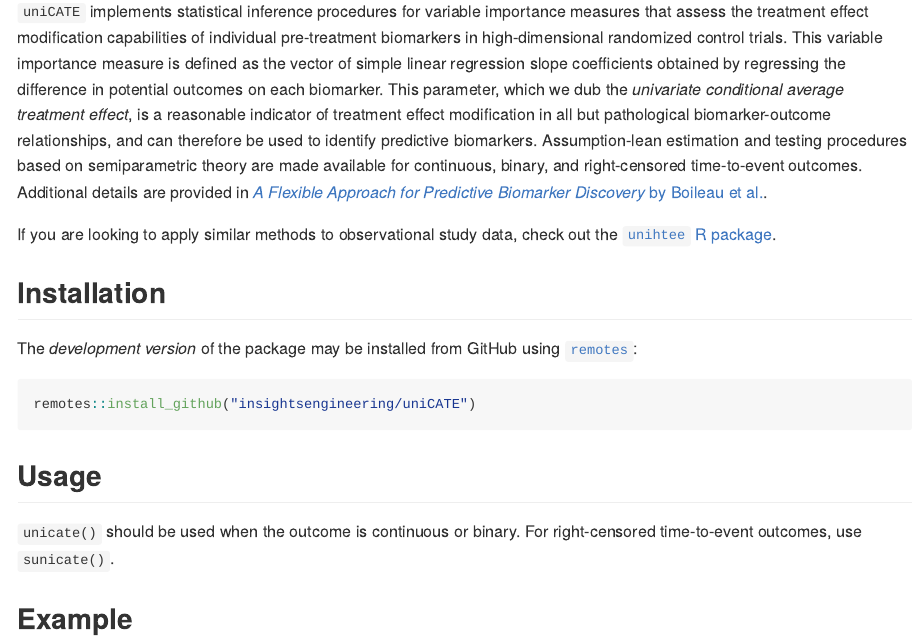
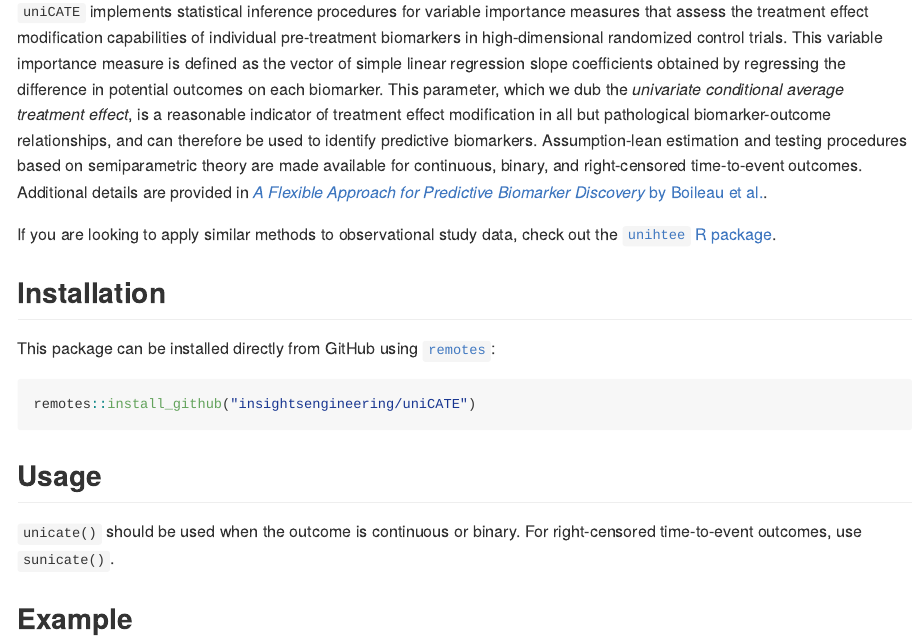
Before and after one commit to insightsengineering/uniCATE, an R Markdown document (README.Rmd): the page in a window 1100 px wide, from 220 px down. The pictures show the output file README.md that the author committed with the source, drawn offline in the style of GitHub; badge pictures from the web are left out.

Commit message:
update install instructions

````diff
--- a/README.Rmd
+++ b/README.Rmd
@@ -50,7 +50,7 @@ out the [`unihtee` R package](https://github.com/insightsengineering/unihtee).
 
 ## Installation
 
-The _development version_ of the package may be installed from GitHub using
+This package can be installed directly from GitHub using
 [`remotes`](https://CRAN.R-project.org/package=remotes):
 
 ```{r gh-master-installation, eval=FALSE}
````
Also changed, not shown: README.md.
